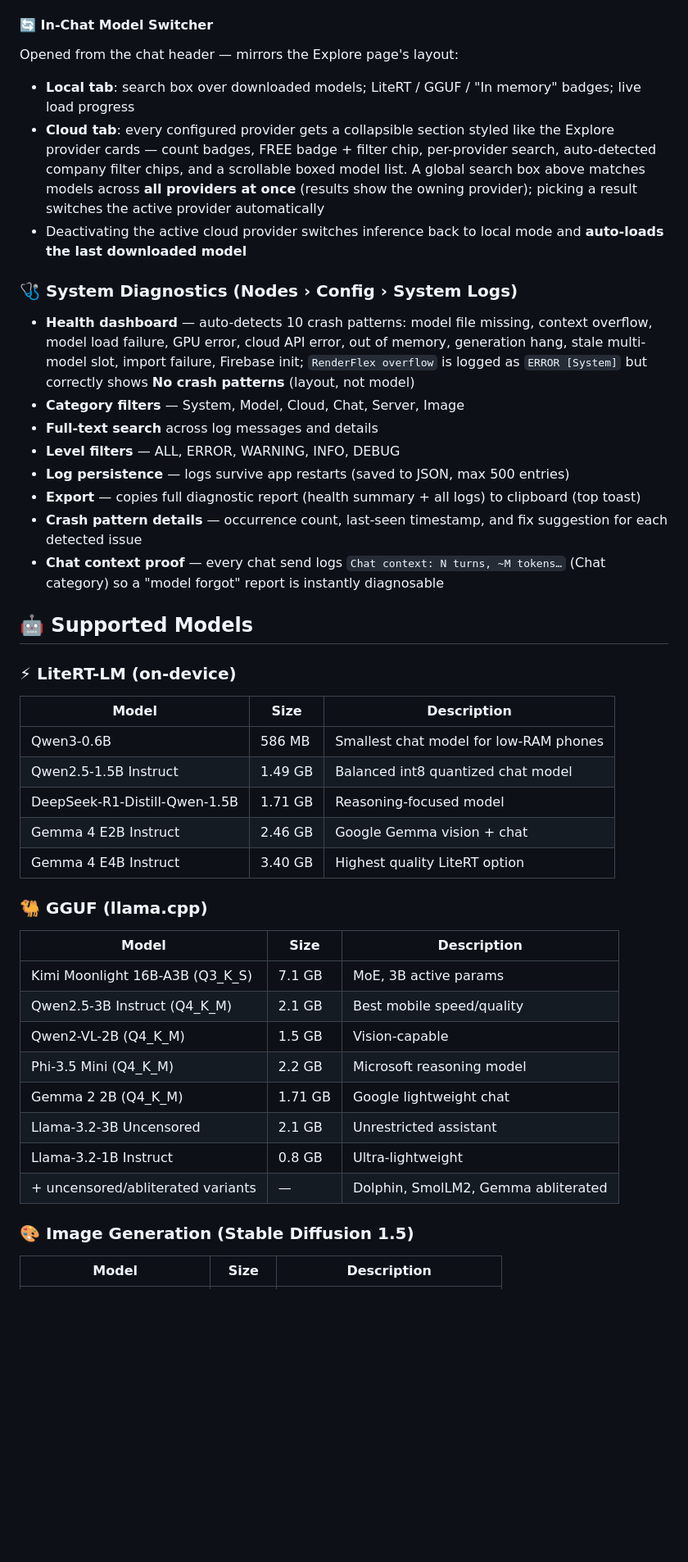
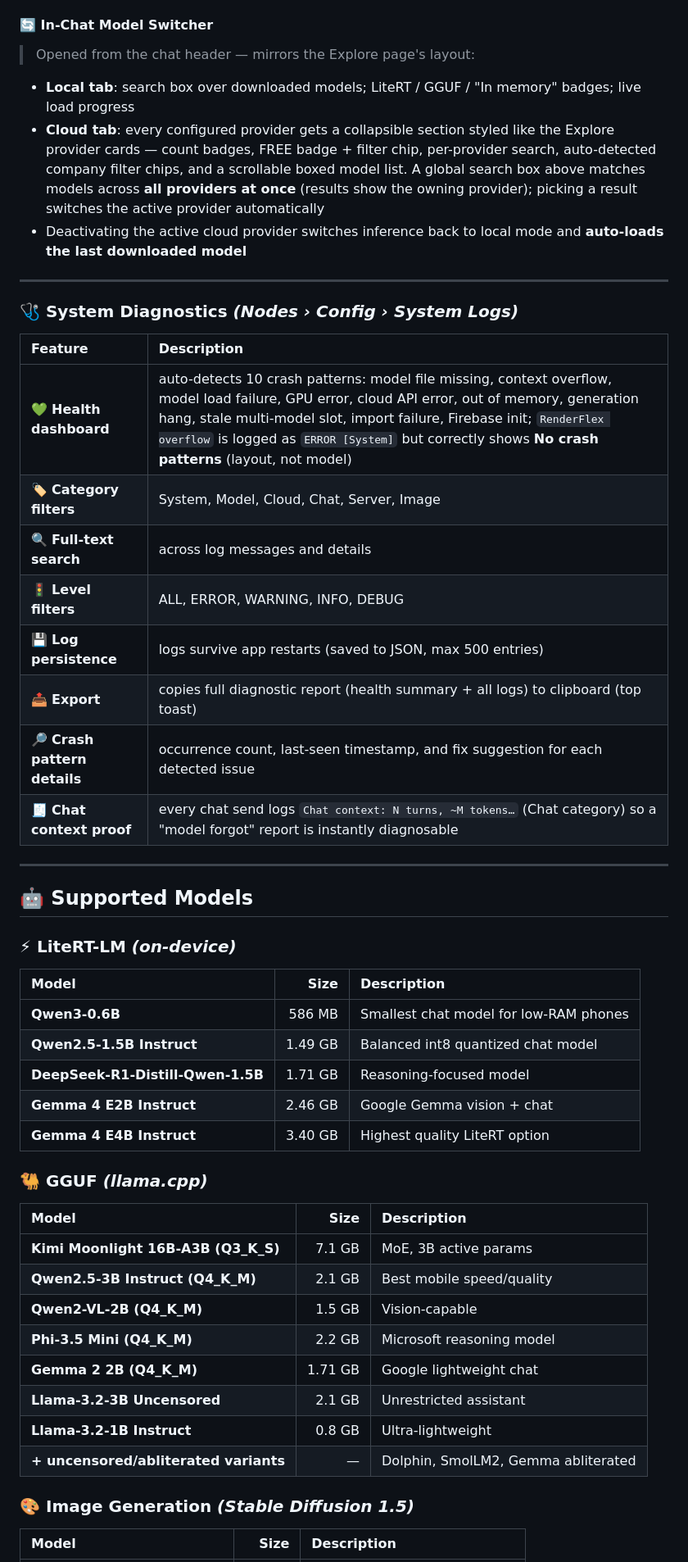
Before and after one commit to abir2afridi/CubicLM, a Markdown page: README.md, the part around one of its changes. Shown at 82% size. Drawn GitHub-style; blank space fills up the shorter version.

```diff
--- a/README.md
+++ b/README.md
@@ -207,48 +437,54 @@ A power-user setting in **Nodes › Config** to connect one user-provided **remo
 
 #### 🔄 In-Chat Model Switcher
 
-Opened from the chat header — mirrors the Explore page's layout:
+> Opened from the chat header — mirrors the Explore page's layout:
 
 - **Local tab**: search box over downloaded models; LiteRT / GGUF / "In memory" badges; live load progress
 - **Cloud tab**: every configured provider gets a collapsible section styled like the Explore provider cards — count badges, FREE badge + filter chip, per-provider search, auto-detected company filter chips, and a scrollable boxed model list. A global search box above matches models across **all providers at once** (results show the owning provider); picking a result switches the active provider automatically
 - Deactivating the active cloud provider switches inference back to local mode and **auto-loads the last downloaded model**
 
-### 🩺 System Diagnostics (Nodes › Config › System Logs)
+---
 
-- **Health dashboard** — auto-detects 10 crash patterns: model file missing, context overflow, model load failure, GPU error, cloud API error, out of memory, generation hang, stale multi-model slot, import failure, Firebase init; `RenderFlex overflow` is logged as `ERROR [System]` but correctly shows **No crash patterns** (layout, not model)
-- **Category filters** — System, Model, Cloud, Chat, Server, Image
-- **Full-text search** across log messages and details
-- **Level filters** — ALL, ERROR, WARNING, INFO, DEBUG
-- **Log persistence** — logs survive app restarts (saved to JSON, max 500 entries)
-- **Export** — copies full diagnostic report (health summary + all logs) to clipboard (top toast)
-- **Crash pattern details** — occurrence count, last-seen timestamp, and fix suggestion for each detected issue
-- **Chat context proof** — every chat send logs `Chat context: N turns, ~M tokens…` (Chat category) so a "model forgot" report is instantly diagnosable
+### 🩺 System Diagnostics *(Nodes › Config › System Logs)*
+
+| Feature | Description |
+| :--- | :--- |
+| 💚 **Health dashboard** | auto-detects 10 crash patterns: model file missing, context overflow, model load failure, GPU error, cloud API error, out of memory, generation hang, stale multi-model slot, import failure, Firebase init; `RenderFlex overflow` is logged as `ERROR [System]` but correctly shows **No crash patterns** (layout, not model) |
+| 🏷️ **Category filters** | System, Model, Cloud, Chat, Server, Image |
+| 🔍 **Full-text search** | across log messages and details |
+| 🚦 **Level filters** | ALL, ERROR, WARNING, INFO, DEBUG |
+| 💾 **Log persistence** | logs survive app restarts (saved to JSON, max 500 entries) |
+| 📤 **Export** | copies full diagnostic report (health summary + all logs) to clipboard (top toast) |
+| 🔎 **Crash pattern details** | occurrence count, last-seen timestamp, and fix suggestion for each detected issue |
+| 🧾 **Chat context proof** | every chat send logs `Chat context: N turns, ~M tokens…` (Chat category) so a "model forgot" report is instantly diagnosable |
+
+---
 
 ## 🤖 Supported Models
 
-### ⚡ LiteRT-LM (on-device)
+### ⚡ LiteRT-LM *(on-device)*
 
 | Model | Size | Description |
-| ----- | ---- | ----------- |
-| Qwen3-0.6B | 586 MB | Smallest chat model for low-RAM phones |
-| Qwen2.5-1.5B Instruct | 1.49 GB | Balanced int8 quantized chat model |
-| DeepSeek-R1-Distill-Qwen-1.5B | 1.71 GB | Reasoning-focused model |
-| Gemma 4 E2B Instruct | 2.46 GB | Google Gemma vision + chat |
-| Gemma 4 E4B Instruct | 3.40 GB | Highest quality LiteRT option |
+| :--- | ---: | :--- |
+| **Qwen3-0.6B** | 586 MB | Smallest chat model for low-RAM phones |
+| **Qwen2.5-1.5B Instruct** | 1.49 GB | Balanced int8 quantized chat model |
+| **DeepSeek-R1-Distill-Qwen-1.5B** | 1.71 GB | Reasoning-focused model |
+| **Gemma 4 E2B Instruct** | 2.46 GB | Google Gemma vision + chat |
+| **Gemma 4 E4B Instruct** | 3.40 GB | Highest quality LiteRT option |
 
-### 🐫 GGUF (llama.cpp)
+### 🐫 GGUF *(llama.cpp)*
 
 | Model | Size | Description |
-| ----- | ---- | ----------- |
-| Kimi Moonlight 16B-A3B (Q3_K_S) | 7.1 GB | MoE, 3B active params |
-| Qwen2.5-3B Instruct (Q4_K_M) | 2.1 GB | Best mobile speed/quality |
-| Qwen2-VL-2B (Q4_K_M) | 1.5 GB | Vision-capable |
-| Phi-3.5 Mini (Q4_K_M) | 2.2 GB | Microsoft reasoning model |
-| Gemma 2 2B (Q4_K_M) | 1.71 GB | Google lightweight chat |
-| Llama-3.2-3B Uncensored | 2.1 GB | Unrestricted assistant |
-| Llama-3.2-1B Instruct | 0.8 GB | Ultra-lightweight |
-| + uncensored/abliterated variants | — | Dolphin, SmolLM2, Gemma abliterated |
+| :--- | ---: | :--- |
+| **Kimi Moonlight 16B-A3B (Q3_K_S)** | 7.1 GB | MoE, 3B active params |
+| **Qwen2.5-3B Instruct (Q4_K_M)** | 2.1 GB | Best mobile speed/quality |
+| **Qwen2-VL-2B (Q4_K_M)** | 1.5 GB | Vision-capable |
+| **Phi-3.5 Mini (Q4_K_M)** | 2.2 GB | Microsoft reasoning model |
+| **Gemma 2 2B (Q4_K_M)** | 1.71 GB | Google lightweight chat |
+| **Llama-3.2-3B Uncensored** | 2.1 GB | Unrestricted assistant |
+| **Llama-3.2-1B Instruct** | 0.8 GB | Ultra-lightweight |
+| **+ uncensored/abliterated variants** | — | Dolphin, SmolLM2, Gemma abliterated |
 
-### 🎨 Image Generation (Stable Diffusion 1.5)
+### 🎨 Image Generation *(Stable Diffusion 1.5)*
 
 | Model | Size | Description |
```
Also changed, not shown: other parts of README.md (+511 -158 lines).
